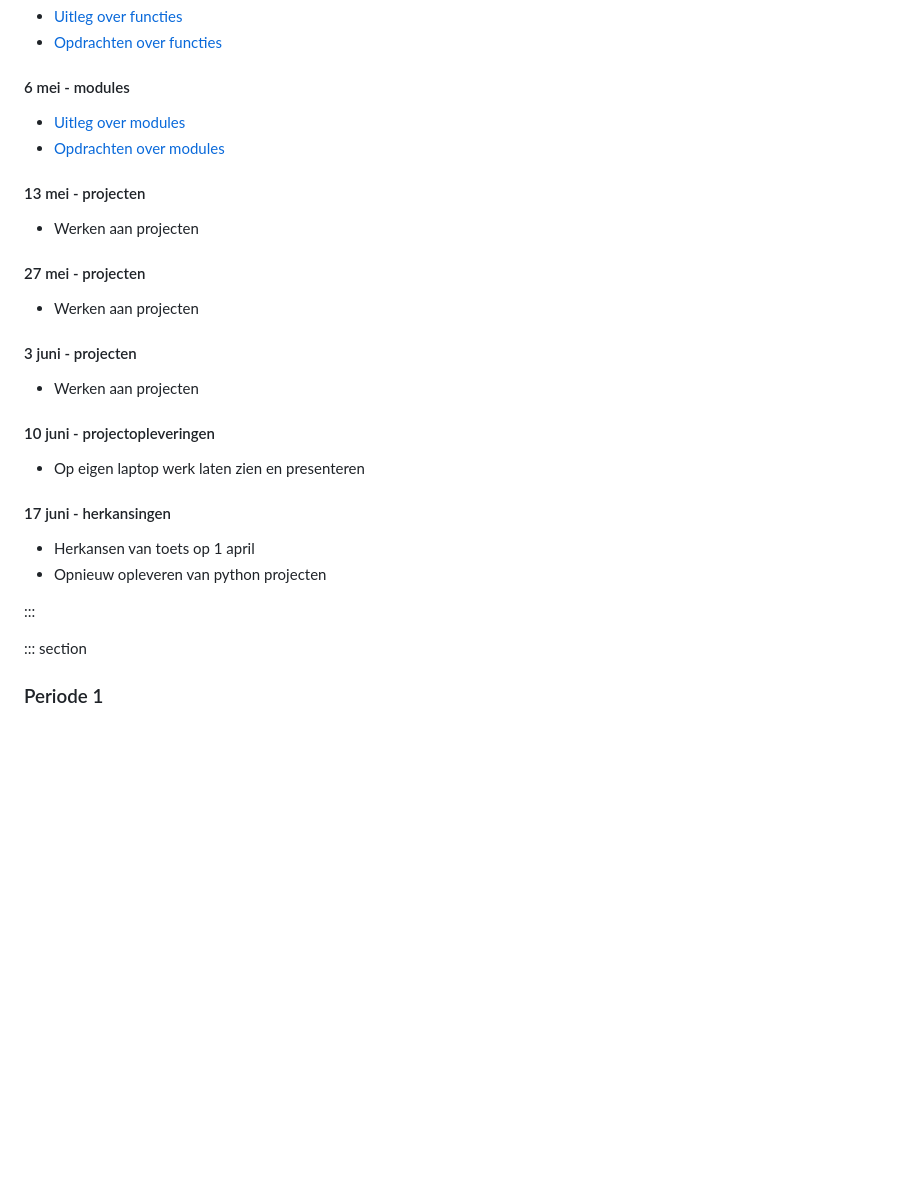
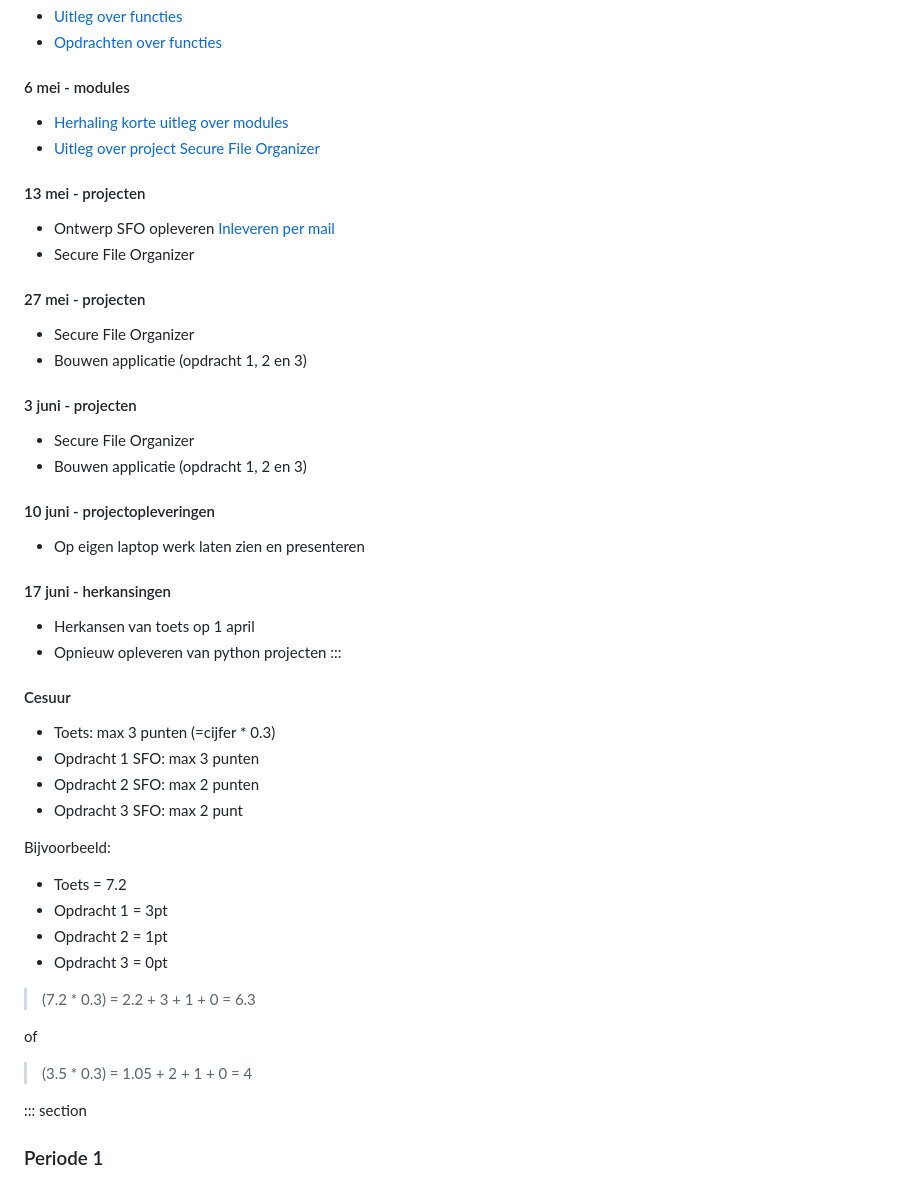
Before and after one commit to DeltionICT/easy_canvas, a Markdown page: src/python/python-ch040.md, the part around the change. Drawn GitHub-style; blank space fills up the shorter version.

Commit message:
cesuur python

```diff
--- a/src/python/python-ch040.md
+++ b/src/python/python-ch040.md
@@ -11,17 +11,20 @@ date: 2025-10-08
 * [Opdrachten over functies](https://deltionict.github.io/easy_canvas/python/opdrachten/#functies)
 
 #### 6 mei - modules
-* [Uitleg over modules](https://deltionict.github.io/easy_canvas/python/uitleg/#modules)
-* [Opdrachten over modules](https://deltionict.github.io/easy_canvas/python/opdrachten/#modules)
+* [Herhaling korte uitleg over modules](https://deltionict.github.io/easy_canvas/python/uitleg/#modules)
+* [Uitleg over project Secure File Organizer](https://deltionict.github.io/easy_canvas/python/projecten/#secure-file-organizer)
 
 #### 13 mei - projecten
-*  Werken aan projecten
+* Ontwerp SFO opleveren <a href="mailto:jsiewers@deltion.nl?subject=SFO Ontwerp">Inleveren per mail</a>
+* Secure File Organizer
 
 #### 27 mei - projecten
-*  Werken aan projecten
+* Secure File Organizer
+* Bouwen applicatie (opdracht 1, 2 en 3)
 
 #### 3 juni - projecten
-*  Werken aan projecten
+* Secure File Organizer
+* Bouwen applicatie (opdracht 1, 2 en 3)
 
 #### 10 juni - projectopleveringen
 * Op eigen laptop werk laten zien en presenteren
@@ -29,8 +32,27 @@ date: 2025-10-08
 #### 17 juni - herkansingen
 * Herkansen van toets op 1 april
 * Opnieuw opleveren van python projecten
+:::
 
-:::
+#### Cesuur
+* Toets: max 3 punten (=cijfer * 0.3)
+* Opdracht 1 SFO: max 3 punten
+* Opdracht 2 SFO: max 2 punten
+* Opdracht 3 SFO: max 2 punt
+
+Bijvoorbeeld:
+* Toets = 7.2
+* Opdracht 1 = 3pt
+* Opdracht 2 = 1pt
+* Opdracht 3 = 0pt
+
+> (7.2 * 0.3) = 2.2 + 3 + 1 + 0 = 6.3
+
+of
+
+> (3.5 * 0.3) = 1.05 + 2 + 1 + 0 = 4
+
+
 
 ::: section
 ### Periode 1
```
